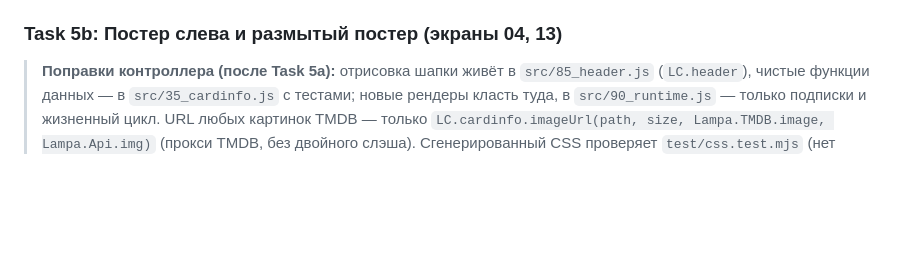
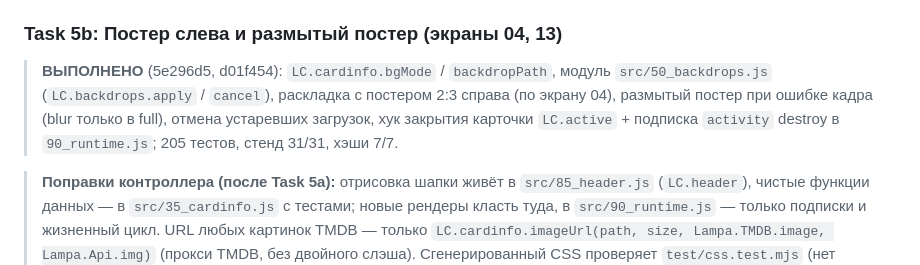
Before and after one commit to azarkostya/lumen-card, a Markdown page: docs/plans/2026-09-15-lumen-card.md, the part around the change. Drawn GitHub-style; blank space fills up the shorter version.

Commit message:
docs: Task 5b отмечена выполненной
Co-Authored-By: Claude Opus 5 <noreply@anthropic.com>

```diff
--- a/docs/plans/2026-09-15-lumen-card.md
+++ b/docs/plans/2026-09-15-lumen-card.md
@@ -642,6 +642,8 @@ Array.prototype.map.call(document.querySelectorAll('.activity--active .buttons--
 
 ### Task 5b: Постер слева и размытый постер (экраны 04, 13)
 
+> **ВЫПОЛНЕНО** (5e296d5, d01f454): `LC.cardinfo.bgMode` / `backdropPath`, модуль `src/50_backdrops.js` (`LC.backdrops.apply` / `cancel`), раскладка с постером 2:3 справа (по экрану 04), размытый постер при ошибке кадра (blur только в full), отмена устаревших загрузок, хук закрытия карточки `LC.active` + подписка `activity` destroy в `90_runtime.js`; 205 тестов, стенд 31/31, хэши 7/7.
+
 > **Поправки контроллера (после Task 5a):** отрисовка шапки живёт в `src/85_header.js` (`LC.header`), чистые функции данных — в `src/35_cardinfo.js` с тестами; новые рендеры класть туда, в `src/90_runtime.js` — только подписки и жизненный цикл. URL любых картинок TMDB — только `LC.cardinfo.imageUrl(path, size, Lampa.TMDB.image, Lampa.Api.img)` (прокси TMDB, без двойного слэша). Сгенерированный CSS проверяет `test/css.test.mjs` (нет `.0625em`, `inset:`, `:has(`, правила ограничены корнем) — дополнять его проверками новых правил. У любого `display:grid` — flex-фолбэк, как у `.lumen-content`. Живые проверки: в скрытой панели transition не проигрываются; после чтения значений восстанавливать атрибут через `removeAttribute("style")`; хэши кнопок 7/7.
 > - Правило v1 `.lumen-card .full-start-new__left{display:none !important}` в режиме `.lumen-card--poster` переопределять селектором с большей специфичностью и `!important`.
 
```
